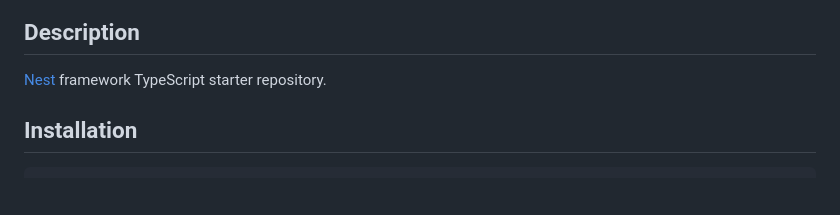
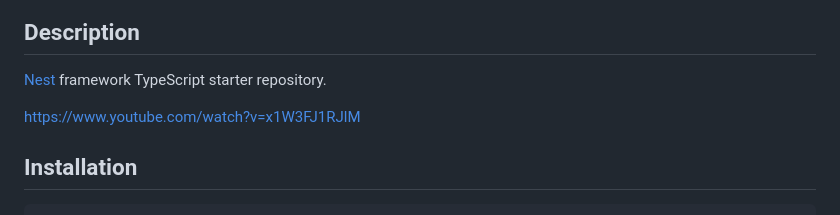
Before and after one commit to cjh-cloud/collective, a Markdown page: nestjs-request-response/README.md, the part around the change. Drawn GitHub-style; blank space fills up the shorter version.

Commit message:
[nestjs-request-response] Readme youtube link

```diff
--- a/nestjs-request-response/README.md
+++ b/nestjs-request-response/README.md
@@ -25,6 +25,8 @@
 ## Description
 
 [Nest](https://github.com/nestjs/nest) framework TypeScript starter repository.
+
+https://www.youtube.com/watch?v=x1W3FJ1RJlM
 
 ## Installation
 
```
